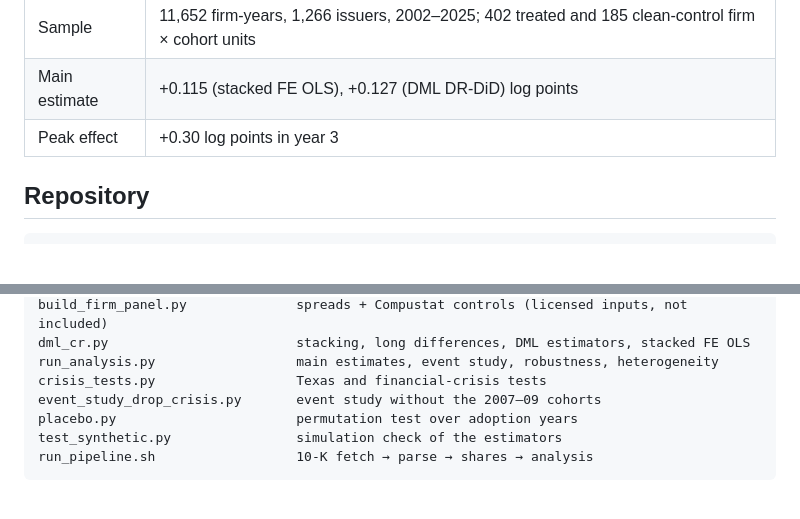
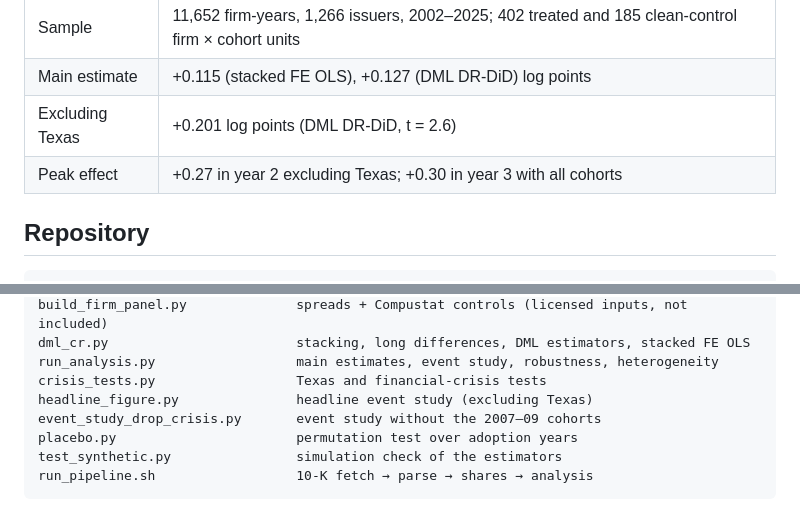
Before and after one commit to StefanSongEcon/combined-reporting-credit-spreads, a Markdown page: README.md, 2 parts joined by grey strips. Rendered like a GitHub page; blank space fills up the shorter version.

```diff
--- a/README.md
+++ b/README.md
@@ -64,7 +65,8 @@ pre-period spread level (right); the main estimates are shown in grey.*
 | Outcome | Log credit spread: TRACE yield minus maturity-matched Treasury, firm-year |
 | Sample | 11,652 firm-years, 1,266 issuers, 2002–2025; 402 treated and 185 clean-control firm × cohort units |
 | Main estimate | +0.115 (stacked FE OLS), +0.127 (DML DR-DiD) log points |
-| Peak effect | +0.30 log points in year 3 |
+| Excluding Texas | +0.201 log points (DML DR-DiD, t = 2.6) |
+| Peak effect | +0.27 in year 2 excluding Texas; +0.30 in year 3 with all cohorts |
 
 ## Repository
 
@@ -81,6 +83,7 @@ build_firm_panel.py              spreads + Compustat controls (licensed inputs,
 dml_cr.py                        stacking, long differences, DML estimators, stacked FE OLS
 run_analysis.py                  main estimates, event study, robustness, heterogeneity
 crisis_tests.py                  Texas and financial-crisis tests
+headline_figure.py               headline event study (excluding Texas)
 event_study_drop_crisis.py       event study without the 2007–09 cohorts
 placebo.py                       permutation test over adoption years
 test_synthetic.py                simulation check of the estimators
```
Also changed, not shown: other parts of README.md (+10 -9 lines), results/event_study_headline.png (added), 1 other file.
